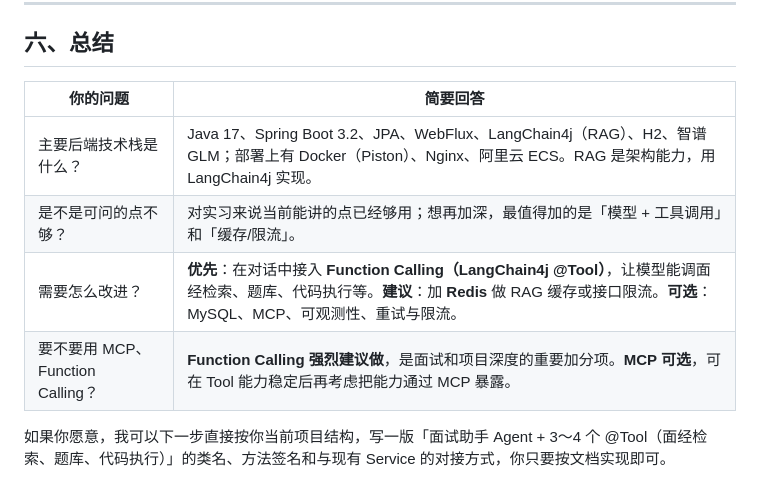
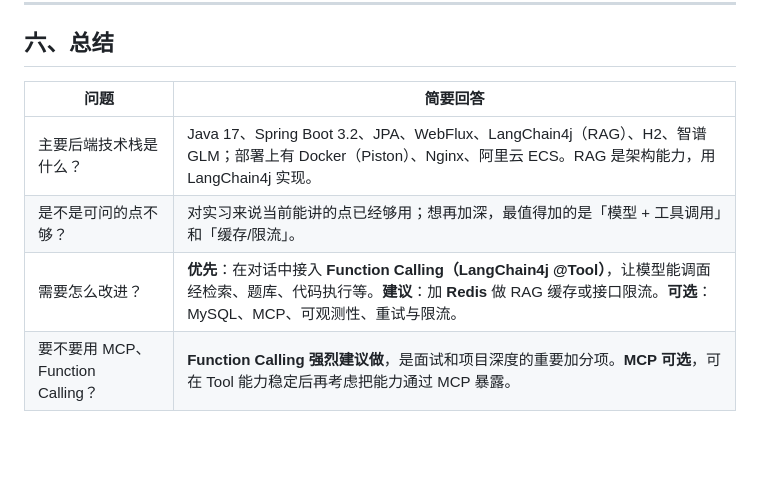
Before and after one commit to alvinxx1123/sspOffer-interview-assistant, a Markdown page: docs/后端技术栈与改进建议.md, the part around the change. GitHub-like rendering; blank space fills up the shorter version.

```diff
--- a/docs/后端技术栈与改进建议.md
+++ b/docs/后端技术栈与改进建议.md
@@ -151,11 +151,9 @@ RAG 流程、Tool 设计、参数校验、与 RAG 的配合、Redis 缓存/限
 
 ## 六、总结
 
-| 你的问题 | 简要回答 |
+| 问题 | 简要回答 |
 |----------|----------|
 | 主要后端技术栈是什么？ | Java 17、Spring Boot 3.2、JPA、WebFlux、LangChain4j（RAG）、H2、智谱 GLM；部署上有 Docker（Piston）、Nginx、阿里云 ECS。RAG 是架构能力，用 LangChain4j 实现。 |
 | 是不是可问的点不够？ | 对实习来说当前能讲的点已经够用；想再加深，最值得加的是「模型 + 工具调用」和「缓存/限流」。 |
 | 需要怎么改进？ | **优先**：在对话中接入 **Function Calling（LangChain4j @Tool）**，让模型能调面经检索、题库、代码执行等。**建议**：加 **Redis** 做 RAG 缓存或接口限流。**可选**：MySQL、MCP、可观测性、重试与限流。 |
 | 要不要用 MCP、Function Calling？ | **Function Calling 强烈建议做**，是面试和项目深度的重要加分项。**MCP 可选**，可在 Tool 能力稳定后再考虑把能力通过 MCP 暴露。 |
-
-如果你愿意，我可以下一步直接按你当前项目结构，写一版「面试助手 Agent + 3～4 个 @Tool（面经检索、题库、代码执行）」的类名、方法签名和与现有 Service 的对接方式，你只要按文档实现即可。
```
